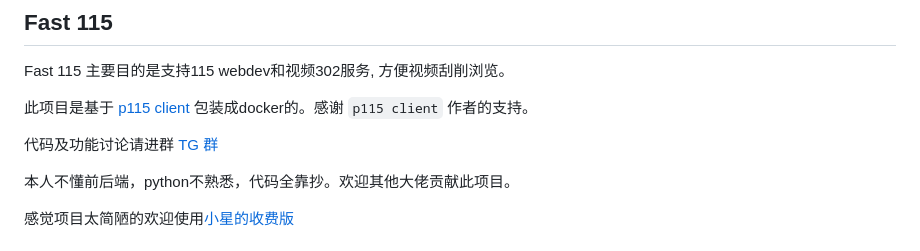
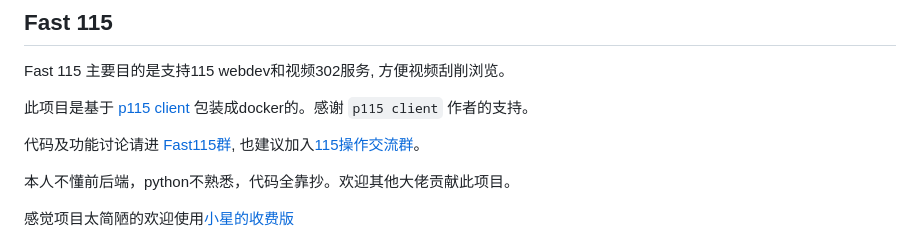
Before and after one commit to liuhangbin/fast115, a Markdown page: README.md, the part around the change. Rendered like a GitHub page.

Commit message:
readme: update group link

```diff
--- a/README.md
+++ b/README.md
@@ -5,7 +5,7 @@ Fast 115 主要目的是支持115 webdev和视频302服务, 方便视频刮削
 此项目是基于 [p115 client](https://github.com/ChenyangGao/p115client.git)
 包装成docker的。感谢 `p115 client` 作者的支持。
 
-代码及功能讨论请进群 [TG 群](https://t.me/operate115)
+代码及功能讨论请进 [Fast115群](https://t.me/fast_115), 也建议加入[115操作交流群](https://t.me/operate115)。
 
 本人不懂前后端，python不熟悉，代码全靠抄。欢迎其他大佬贡献此项目。
 
```
